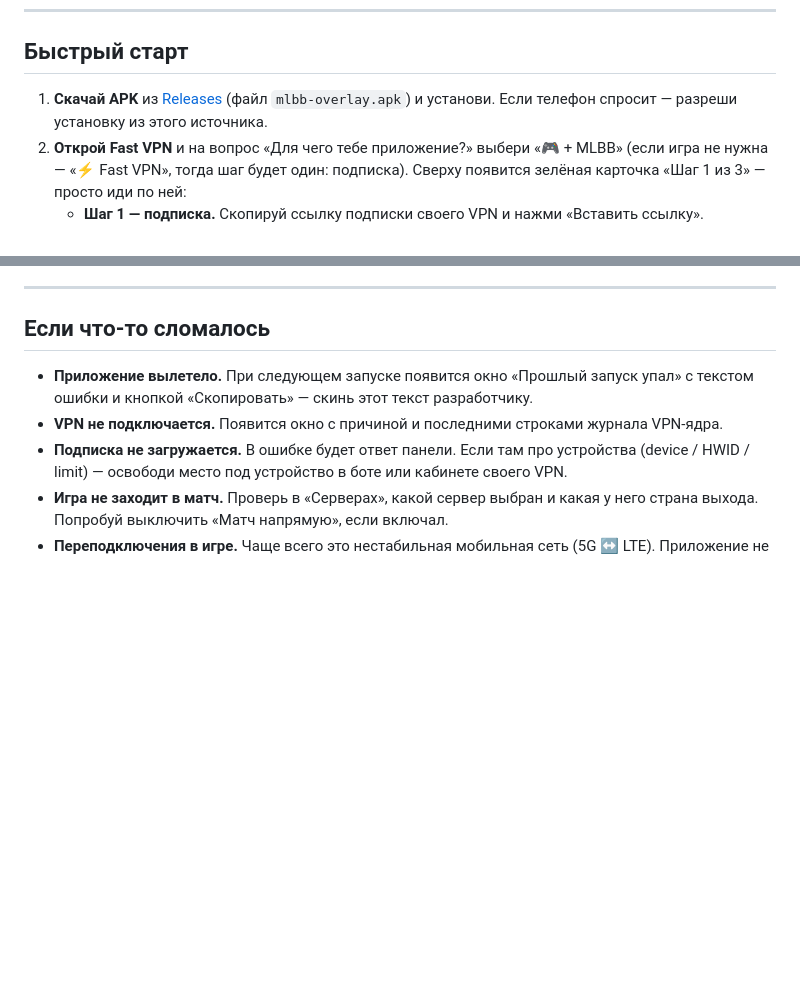
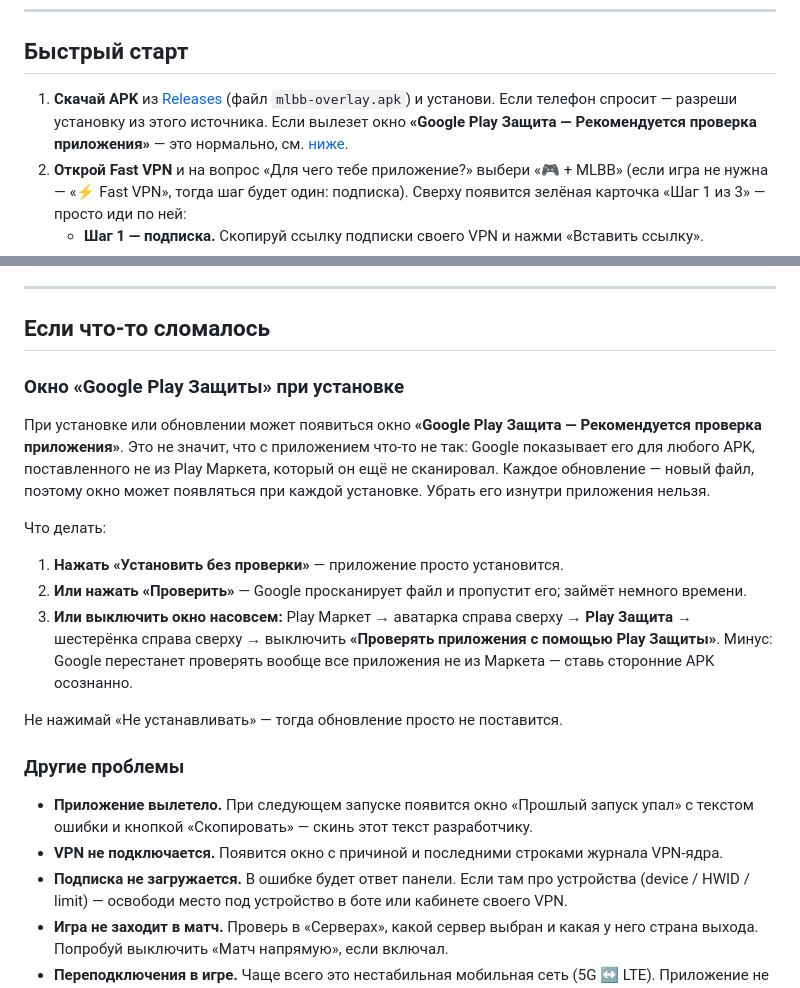
Before and after one commit to BuninSil/nextjs-chat, a Markdown page: README.md, 2 parts joined by grey strips. GitHub-like rendering; blank space fills up the shorter version.

Commit message:
README: про окно Google Play Защиты при установке

```diff
--- a/README.md
+++ b/README.md
@@ -53,7 +53,9 @@
 ## Быстрый старт
 
 1. **Скачай APK** из [Releases](../../releases/latest) (файл `mlbb-overlay.apk`) и установи.
-   Если телефон спросит — разреши установку из этого источника.
+   Если телефон спросит — разреши установку из этого источника. Если вылезет окно
+   **«Google Play Защита — Рекомендуется проверка приложения»** — это нормально, см.
+   [ниже](#окно-google-play-защиты-при-установке).
 2. **Открой Fast VPN** и на вопрос «Для чего тебе приложение?» выбери «🎮 + MLBB»
    (если игра не нужна — «⚡ Fast VPN», тогда шаг будет один: подписка). Сверху появится зелёная карточка «Шаг 1 из 3» — просто иди по ней:
    - **Шаг 1 — подписка.** Скопируй ссылку подписки своего VPN и нажми «Вставить ссылку».
@@ -325,6 +327,27 @@ APK и открывает системный установщик (устано
 
 ## Если что-то сломалось
 
+### Окно «Google Play Защиты» при установке
+
+При установке или обновлении может появиться окно **«Google Play Защита — Рекомендуется
+проверка приложения»**. Это не значит, что с приложением что-то не так: Google показывает его
+для любого APK, поставленного не из Play Маркета, который он ещё не сканировал. Каждое
+обновление — новый файл, поэтому окно может появляться при каждой установке. Убрать его
+изнутри приложения нельзя.
+
+Что делать:
+
+1. **Нажать «Установить без проверки»** — приложение просто установится.
+2. **Или нажать «Проверить»** — Google просканирует файл и пропустит его; займёт немного времени.
+3. **Или выключить окно насовсем:** Play Маркет → аватарка справа сверху → **Play Защита** →
+   шестерёнка справа сверху → выключить **«Проверять приложения с помощью Play Защиты»**.
+   Минус: Google перестанет проверять вообще все приложения не из Маркета — ставь сторонние
+   APK осознанно.
+
+Не нажимай «Не устанавливать» — тогда обновление просто не поставится.
+
+### Другие проблемы
+
 - **Приложение вылетело.** При следующем запуске появится окно «Прошлый запуск упал» с текстом
   ошибки и кнопкой «Скопировать» — скинь этот текст разработчику.
 - **VPN не подключается.** Появится окно с причиной и последними строками журнала VPN-ядра.
```
